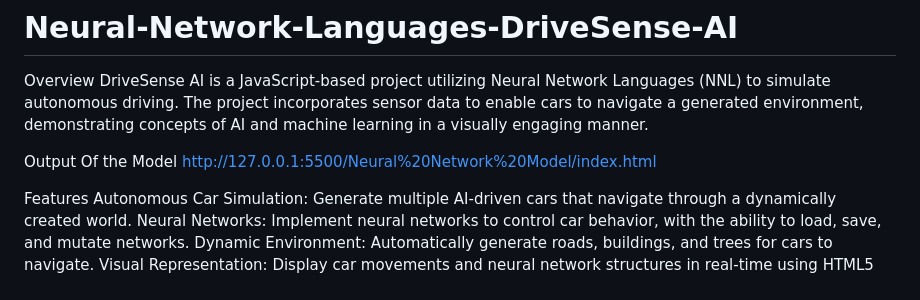
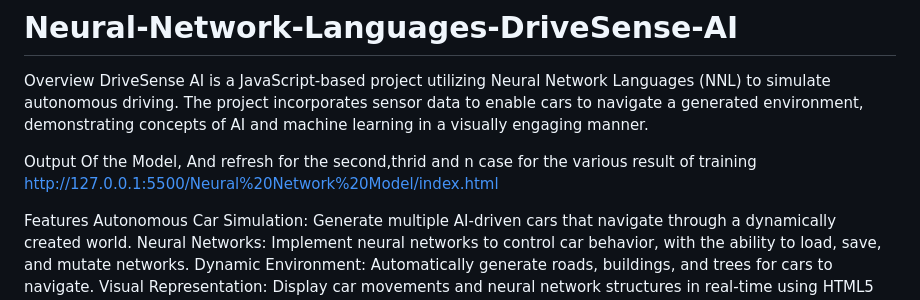
Before and after one commit to BadakalaYashwanth/DriveFusion, a Markdown page: README.md, the part around the change. Drawn GitHub-style.

```diff
--- a/README.md
+++ b/README.md
@@ -3,7 +3,7 @@
 Overview
 DriveSense AI is a JavaScript-based project utilizing Neural Network Languages (NNL) to simulate autonomous driving. The project incorporates sensor data to enable cars to navigate a generated environment, demonstrating concepts of AI and machine learning in a visually engaging manner.
 
-Output Of the Model
+Output Of the Model, And refresh for the second,thrid and n case for the various result of training
 http://127.0.0.1:5500/Neural%20Network%20Model/index.html
 
 
```
